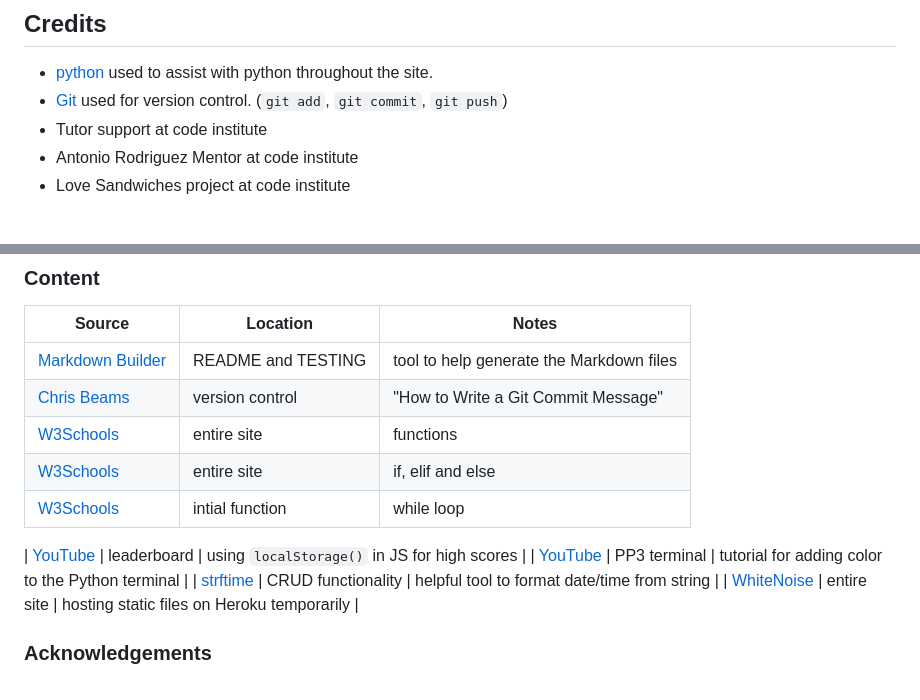
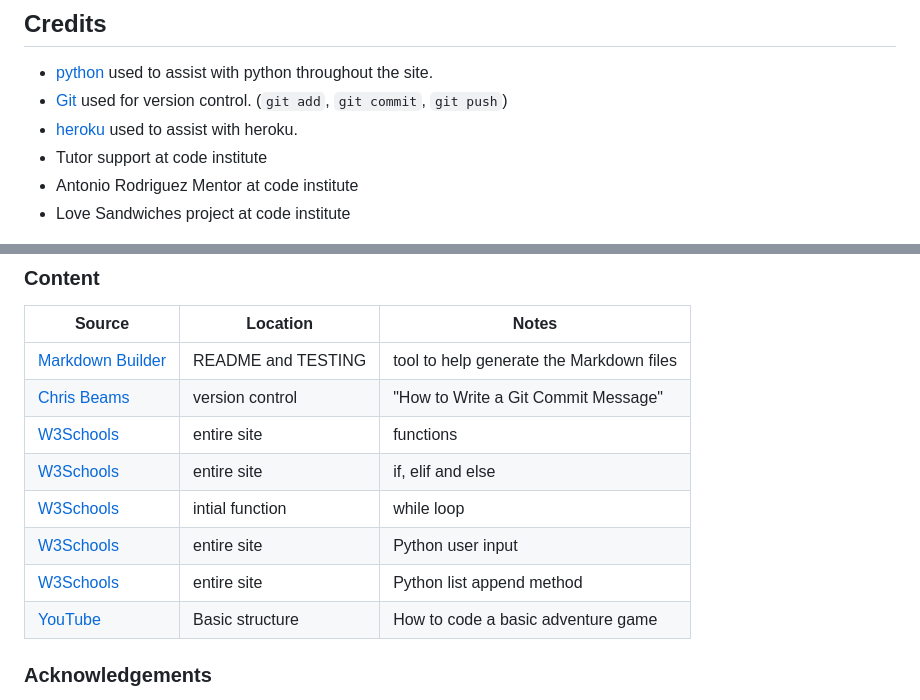
Before and after one commit to Code-Institute-Submissions/Pimmz-Project-3, a Markdown page: README.md, 2 parts joined by grey strips. GitHub-like rendering.

Commit message:
Added credits to the readme file

```diff
--- a/README.md
+++ b/README.md
@@ -248,6 +248,7 @@ There are no differences between the local version Ive developed, and the live d
 
 - [python](https://www.w3schools.com/python/default.asp) used to assist with python throughout the site.
 - [Git](https://git-scm.com) used for version control. (`git add`, `git commit`, `git push`)
+- [heroku](https://devcenter.heroku.com/start) used to assist with  heroku.
 - Tutor support at code institute
 - Antonio Rodriguez Mentor at code institute
 - Love Sandwiches project at code institute
@@ -261,12 +262,11 @@ There are no differences between the local version Ive developed, and the live d
 | [W3Schools](https://www.w3schools.com/python/default.asp) | entire site | functions |
 | [W3Schools](https://www.w3schools.com/python/python_conditions.asp) | entire site | if, elif and else  |
 | [W3Schools](https://www.w3schools.com/python/python_while_loops.asp) | intial function | while loop |
+| [W3Schools](https://www.w3schools.com/python/python_user_input.asp) | entire site | Python user input |
+| [W3Schools](https://www.w3schools.com/python/ref_list_append.asp) | entire site | Python list append method |
+| [YouTube](https://youtu.be/ORsJn-71__0) | Basic structure | How to code a basic adventure game |
 
 
-| [YouTube](https://www.youtube.com/watch?v=YL1F4dCUlLc) | leaderboard | using `localStorage()` in JS for high scores |
-| [YouTube](https://www.youtube.com/watch?v=u51Zjlnui4Y) | PP3 terminal | tutorial for adding color to the Python terminal |
-| [strftime](https://strftime.org) | CRUD functionality | helpful tool to format date/time from string |
-| [WhiteNoise](http://whitenoise.evans.io) | entire site | hosting static files on Heroku temporarily |
 
 ### Acknowledgements
 
```
